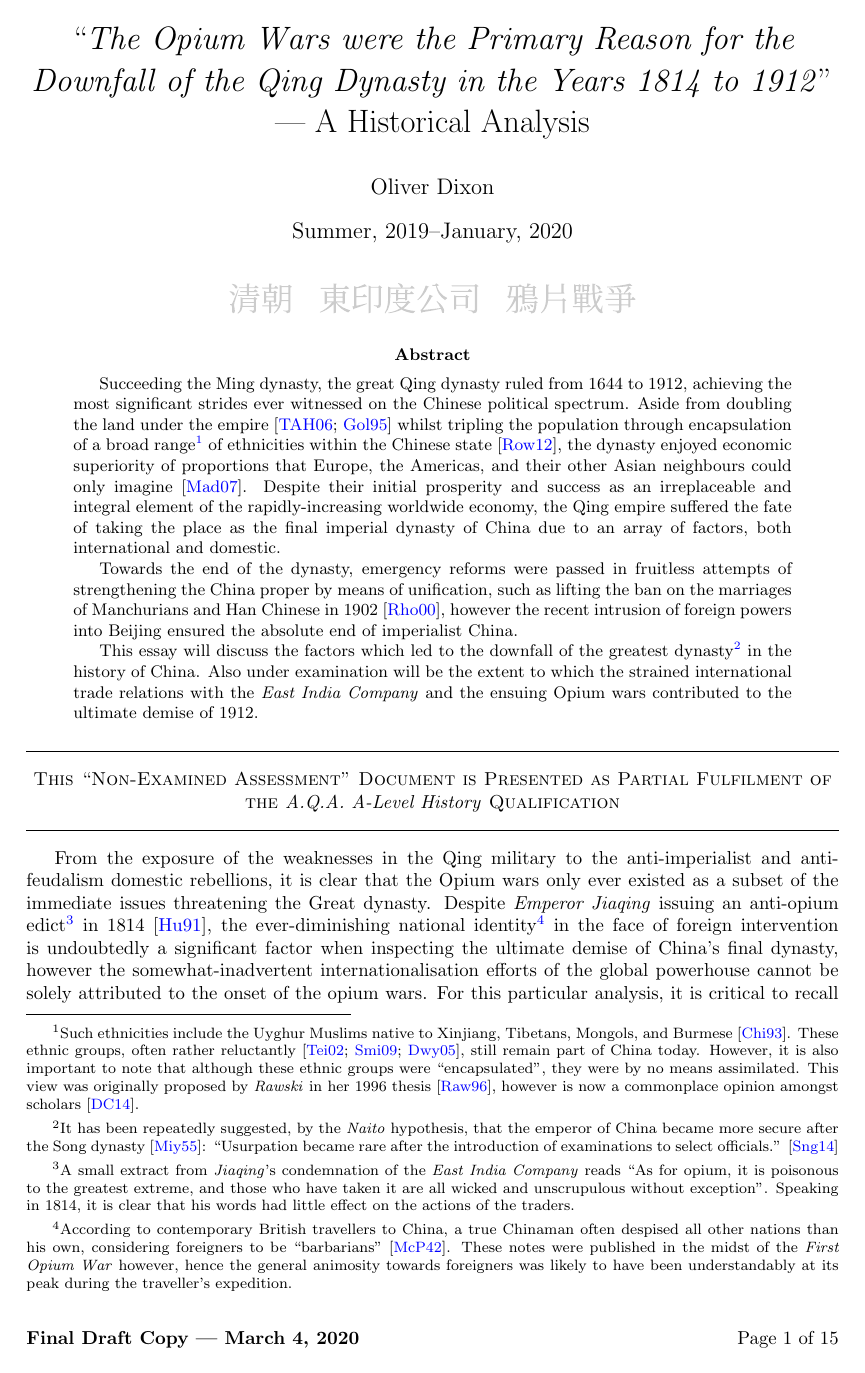
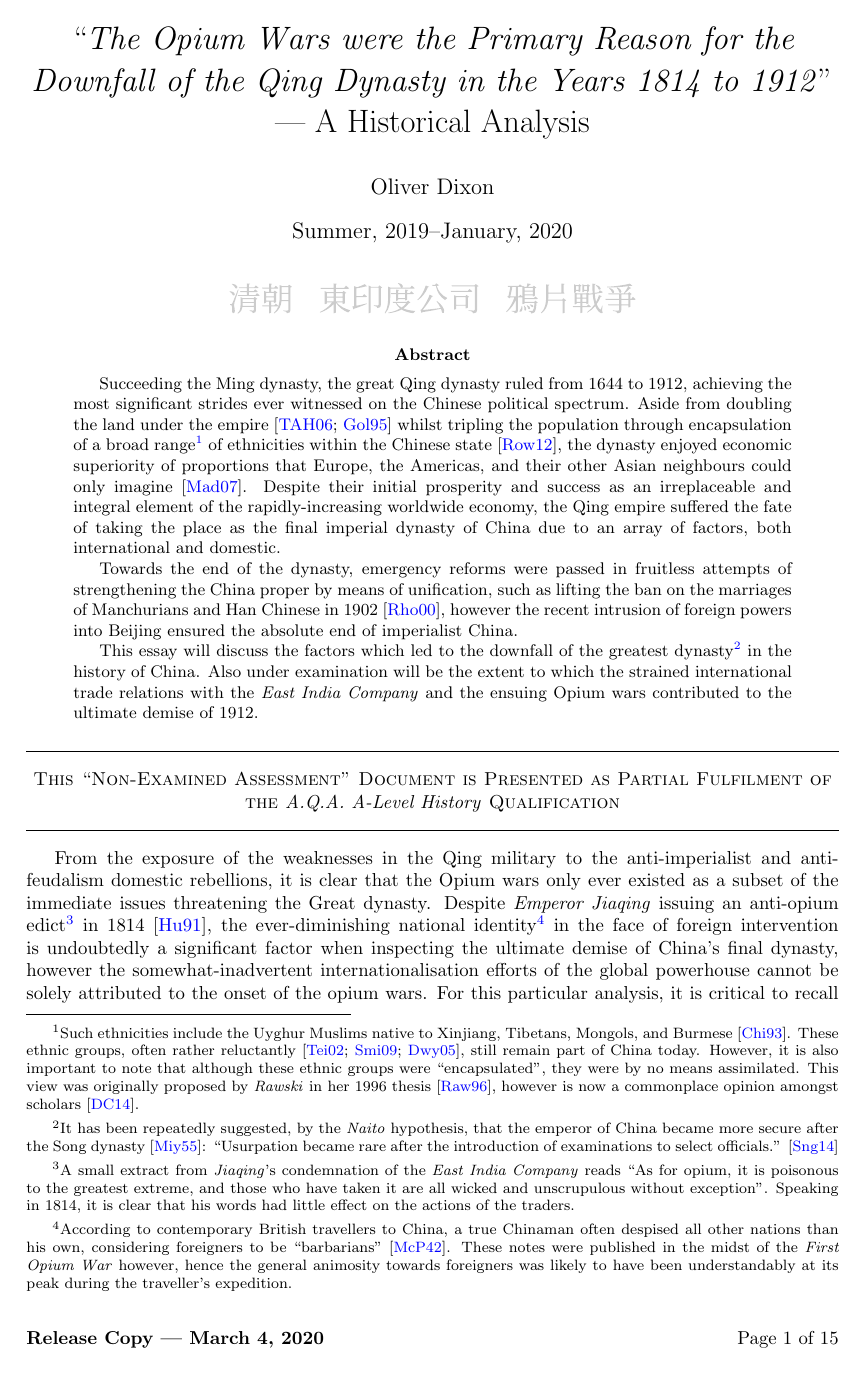
Before and after one commit to oliverdixon/opium, a LaTeX paper (main.tex): page 1 of 15. Compiled offline with pdfLaTeX.

Commit message:
MINOR: fixed footer

```diff
--- a/main.tex
+++ b/main.tex
@@ -61,7 +61,7 @@
 	\fancyhf{}
 	\fancyhead[R]{\theauthor}
         \fancyhead[L]{\textit{A.Q.A. A-Level History} Non-Examined Assessment}
-        \fancyfoot[L]{\textbf{Final Draft Copy --- \today}}
+        \fancyfoot[L]{\textbf{Release Copy --- \today}}
         \fancyfoot[R]{Page \thepage{} of~\pageref*{LastPage}}
 }
 
```
